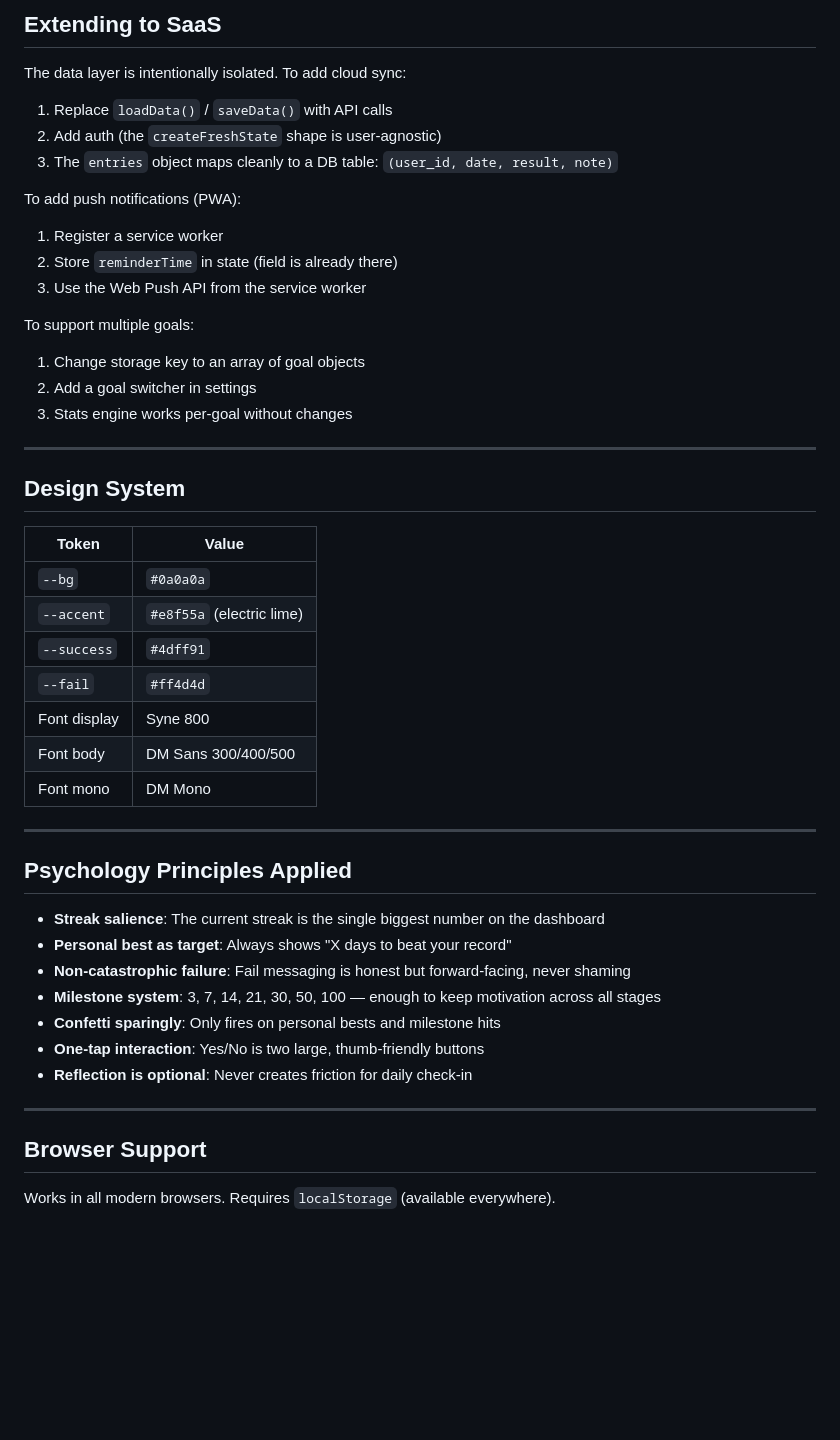
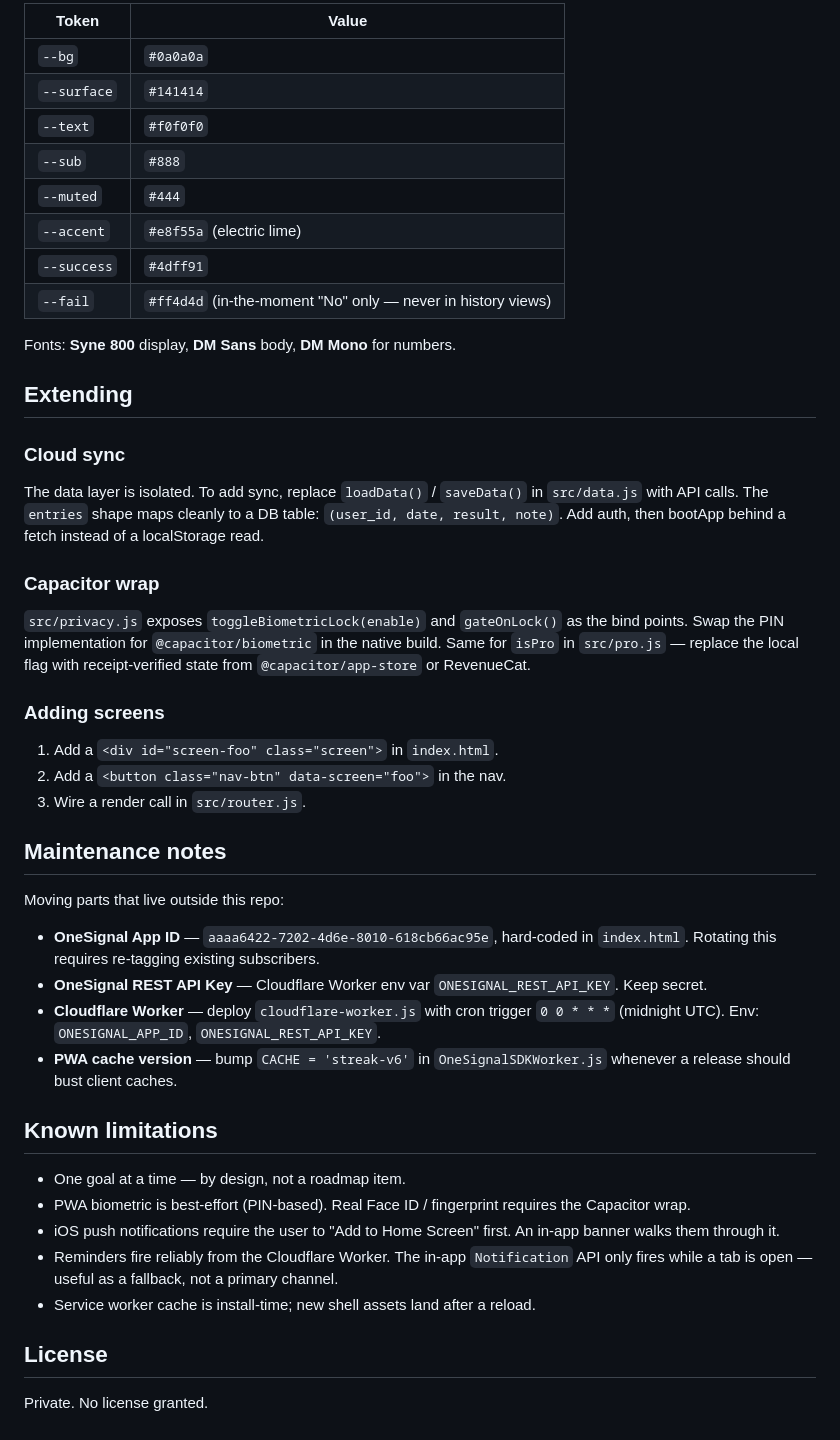
Before and after one commit to nache327/streak-app, a Markdown page: README.md, the part around one of its changes. Rendered like a GitHub page; blank space fills up the shorter version.

```diff
--- a/README.md
+++ b/README.md
@@ -123,50 +194,64 @@ JavaScript
 
-## Extending to SaaS
+| Token       | Value     |
+|-------------|-----------|
+| `--bg`      | `#0a0a0a` |
+| `--surface` | `#141414` |
+| `--text`    | `#f0f0f0` |
+| `--sub`     | `#888`    |
+| `--muted`   | `#444`    |
+| `--accent`  | `#e8f55a` (electric lime) |
+| `--success` | `#4dff91` |
+| `--fail`    | `#ff4d4d` (in-the-moment "No" only — never in history views) |
 
-The data layer is intentionally isolated. To add cloud sync:
+Fonts: **Syne 800** display, **DM Sans** body, **DM Mono** for numbers.
 
-1. Replace `loadData()` / `saveData()` with API calls
-2. Add auth (the `createFreshState` shape is user-agnostic)
-3. The `entries` object maps cleanly to a DB table: `(user_id, date, result, note)`
+## Extending
 
-To add push notifications (PWA):
-1. Register a service worker
-2. Store `reminderTime` in state (field is already there)
-3. Use the Web Push API from the service worker
+### Cloud sync
 
-To support multiple goals:
-1. Change storage key to an array of goal objects
-2. Add a goal switcher in settings
-3. Stats engine works per-goal without changes
+The data layer is isolated. To add sync, replace `loadData()` / `saveData()`
+in `src/data.js` with API calls. The `entries` shape maps cleanly to a DB
+table: `(user_id, date, result, note)`. Add auth, then bootApp behind a
+fetch instead of a localStorage read.
 
----
+### Capacitor wrap
 
-## Design System
+`src/privacy.js` exposes `toggleBiometricLock(enable)` and `gateOnLock()` as
+the bind points. Swap the PIN implementation for `@capacitor/biometric` in
+the native build. Same for `isPro` in `src/pro.js` — replace the local flag
+with receipt-verified state from `@capacitor/app-store` or RevenueCat.
 
-| Token | Value |
-|---|---|
-| `--bg` | `#0a0a0a` |
-| `--accent` | `#e8f55a` (electric lime) |
-| `--success` | `#4dff91` |
-| `--fail` | `#ff4d4d` |
-| Font display | Syne 800 |
-| Font body | DM Sans 300/400/500 |
-| Font mono | DM Mono |
+### Adding screens
 
----
+1. Add a `<div id="screen-foo" class="screen">` in `index.html`.
+2. Add a `<button class="nav-btn" data-screen="foo">` in the nav.
+3. Wire a render call in `src/router.js`.
 
-## Psychology Principles Applied
+## Maintenance notes
 
-- **Streak salience**: The current streak is the single biggest number on the dashboard
-- **Personal best as target**: Always shows "X days to beat your record"
-- **Non-catastrophic failure**: Fail messaging is honest but forward-facing, never shaming
-- **Milestone system**: 3, 7, 14, 21, 30, 50, 100 — enough to keep motivation across all stages
-- **Confetti sparingly**: Only fires on personal bests and milestone hits
-- **One-tap interaction**: Yes/No is two large, thumb-friendly buttons
-- **Reflection is optional**: Never creates friction for daily check-in
+Moving parts that live outside this repo:
 
----
+- **OneSignal App ID** — `aaaa6422-7202-4d6e-8010-618cb66ac95e`, hard-coded
+  in `index.html`. Rotating this requires re-tagging existing subscribers.
+- **OneSignal REST API Key** — Cloudflare Worker env var
+  `ONESIGNAL_REST_API_KEY`. Keep secret.
+- **Cloudflare Worker** — deploy `cloudflare-worker.js` with cron trigger
+  `0 0 * * *` (midnight UTC). Env: `ONESIGNAL_APP_ID`, `ONESIGNAL_REST_API_KEY`.
+- **PWA cache version** — bump `CACHE = 'streak-v6'` in
+  `OneSignalSDKWorker.js` whenever a release should bust client caches.
 
-## Browser Support
+## Known limitations
 
-Works in all modern browsers. Requires `localStorage` (available everywhere).
+- One goal at a time — by design, not a roadmap item.
+- PWA biometric is best-effort (PIN-based). Real Face ID / fingerprint
+  requires the Capacitor wrap.
+- iOS push notifications require the user to "Add to Home Screen" first.
+  An in-app banner walks them through it.
+- Reminders fire reliably from the Cloudflare Worker. The in-app
+  `Notification` API only fires while a tab is open — useful as a fallback,
+  not a primary channel.
+- Service worker cache is install-time; new shell assets land after a reload.
+
+## License
+
+Private. No license granted.
```
Also changed, not shown: other parts of README.md (+162 -91 lines).
